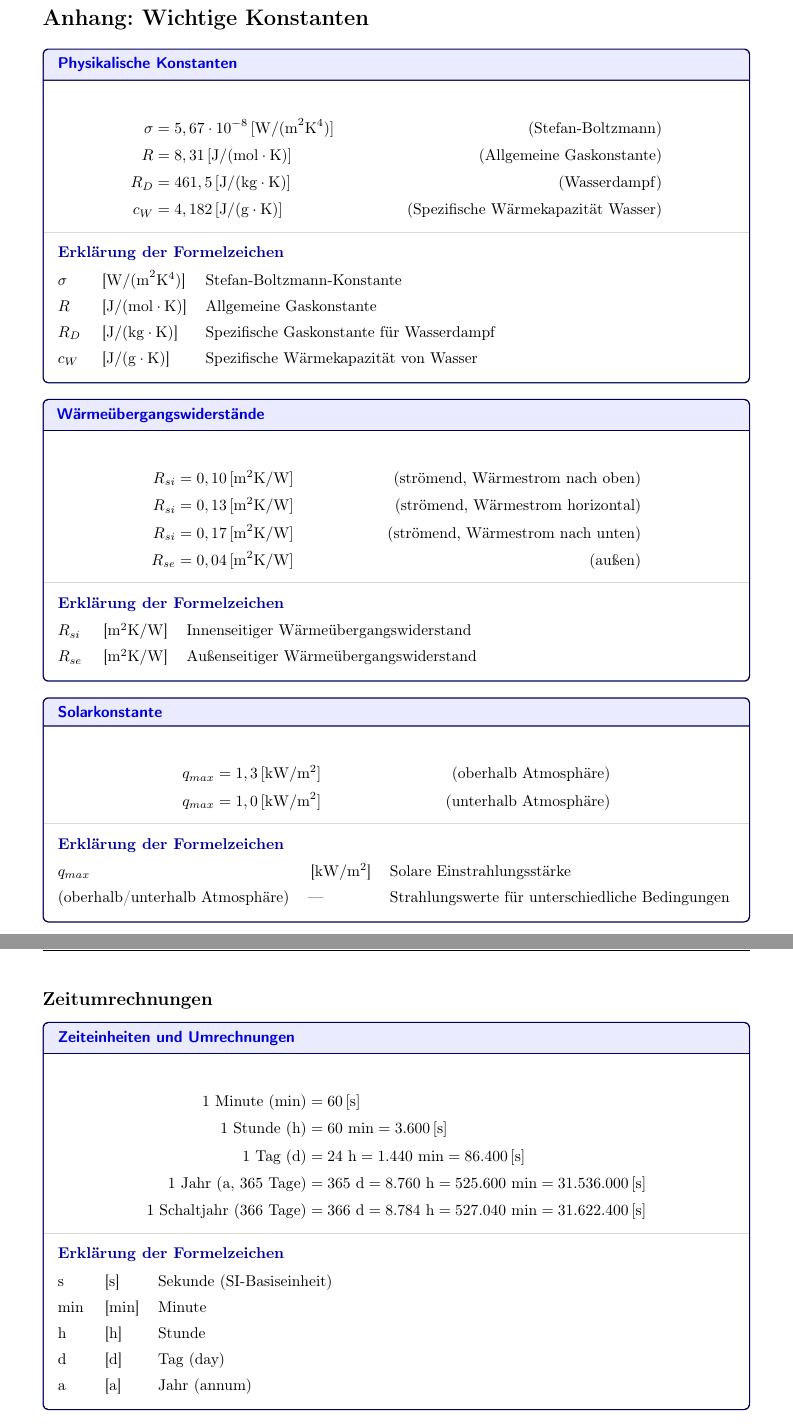
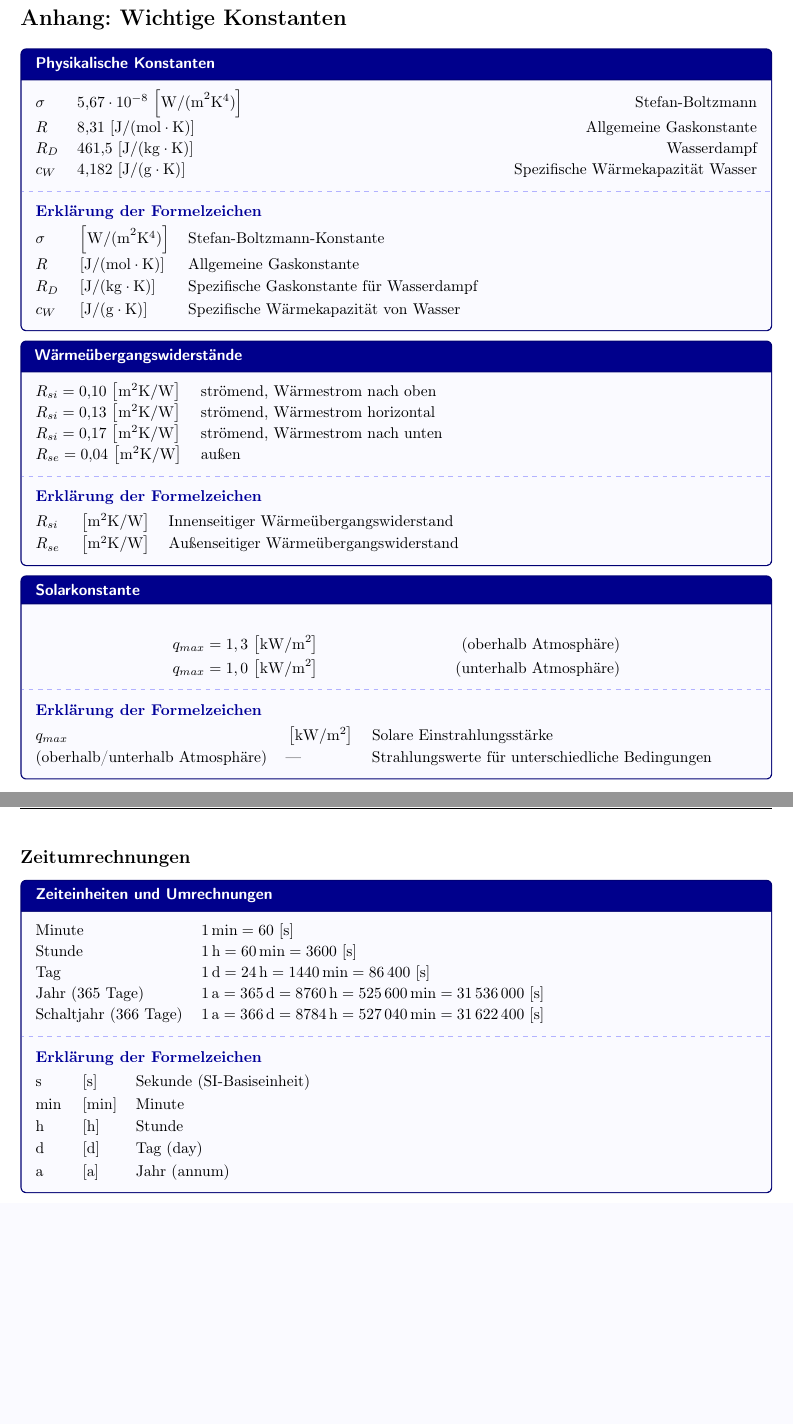
Before and after one commit to bennet-gke/Bauphysik-Formelsamlung, a LaTeX document (Bauphysik_Formelsammlung.tex): two parts of pages 34 and 35 of 35 before the commit and two parts of pages 29 and 30 of 30 after it, joined at a grey line, cut so that both start at the same text, the shorter picture padded with empty space. The pictures show the PDF file Bauphysik_Formelsammlung.pdf that the author committed with the source.

Commit message:
Less Pages and new Design

```diff
--- a/Bauphysik_Formelsammlung.tex
+++ b/Bauphysik_Formelsammlung.tex
@@ -165,4 +175,3 @@ c_W& $J/(g\cdot K)$ & Spezif. Wärmekapazität von Wasser
 \mysubsection{1.1.1 Materialkennwerte}
 
 \begin{formelbox}{Materialkennwerte}
-    \begin{align*}
@@ -172,7 +178,11 @@ c_W& $J/(g\cdot K)$ & Spezif. Wärmekapazität von Wasser
-        c_{Aluminium} &= 0{,}900 \eh{kJ/(kg K)} = 900 \eh{J/(kg K)} \\
-        c_{Kupfer} &= 0{,}385 \eh{kJ/(kg K)} = 385 \eh{J/(kg K)} \\
-        c_{Stahl} &= 0{,}470 \eh{kJ/(kg K)} = 470 \eh{J/(kg K)}
-    \end{align*}
+    \renewcommand{\arraystretch}{1.08}
+    \begin{tabularx}{\linewidth}{@{}l X@{}}
+        Wasser & $\rho = 1000 \eh{kg/m^3}$, $c = 4{,}182 \eh{kJ/(kg K)} = 4182 \eh{J/(kg K)}$ \\
+        Luft & $\rho = 1{,}204 \eh{kg/m^3} = 0{,}001204 \eh{g/cm^3}$ \\
+        Aluminium & $c = 0{,}900 \eh{kJ/(kg K)} = 900 \eh{J/(kg K)}$ \\
+        Kupfer & $c = 0{,}385 \eh{kJ/(kg K)} = 385 \eh{J/(kg K)}$ \\
+        Stahl & $c = 0{,}470 \eh{kJ/(kg K)} = 470 \eh{J/(kg K)}$
+    \end{tabularx}
     \tcblower
     \begin{symbols}
 \rho_{Wasser}& \eh{kg/m^3} & Dichte von Wasser bei 4\,°C \\
@@ -1513,12 +1524,13 @@ y_0& \eh{m} & Amplitude \\
 \mysection{Anhang: Wichtige Konstanten}
 
 \begin{formelbox}{Physikalische Konstanten}
-    \begin{align*}
-        \sigma & = 5,67 \cdot 10^{-8} \eh{W/(m^2 K^4)} & \text{(Stefan-Boltzmann)} \\
-        R & = 8,31 \eh{J/(mol\cdot K)} & \text{(Allgemeine Gaskonstante)} \\
-        R_D & = 461,5 \eh{J/(kg\cdot K)} & \text{(Wasserdampf)} \\
-        c_W & = 4,182 \eh{J/(g\cdot K)} & \text{(Spezifische Wärmekapazität Wasser)}
-    \end{align*}
+    \renewcommand{\arraystretch}{1.08}
+    \begin{tabularx}{\linewidth}{@{}l X@{}}
+        $\sigma$ & $5{,}67 \cdot 10^{-8} \eh{W/(m^2 K^4)}$ \hfill Stefan-Boltzmann \\
+        $R$ & $8{,}31 \eh{J/(mol\cdot K)}$ \hfill Allgemeine Gaskonstante \\
+        $R_D$ & $461{,}5 \eh{J/(kg\cdot K)}$ \hfill Wasserdampf \\
+        $c_W$ & $4{,}182 \eh{J/(g\cdot K)}$ \hfill Spezifische Wärmekapazität Wasser
+    \end{tabularx}
     \tcblower
     \begin{symbols}
          \sigma& \eh{W/(m^2 K^4)} & Stefan-Boltzmann-Konstante \\
@@ -1529,12 +1541,13 @@ y_0& \eh{m} & Amplitude \\
 \end{formelbox}
 
 \begin{formelbox}{Wärmeübergangswiderstände}
-    \begin{align*}
-        R_{si} & = 0,10 \eh{m^2 K/W} & \text{(strömend, Wärmestrom nach oben)} \\
-        R_{si} & = 0,13 \eh{m^2 K/W} & \text{(strömend, Wärmestrom horizontal)} \\
-        R_{si} & = 0,17 \eh{m^2 K/W} & \text{(strömend, Wärmestrom nach unten)} \\
-        R_{se} & = 0,04 \eh{m^2 K/W} & \text{(außen)}
-    \end{align*}
+    \renewcommand{\arraystretch}{1.08}
+    \begin{tabularx}{\linewidth}{@{}l X@{}}
+        $R_{si} = 0{,}10 \eh{m^2 K/W}$ & strömend, Wärmestrom nach oben \\
+        $R_{si} = 0{,}13 \eh{m^2 K/W}$ & strömend, Wärmestrom horizontal \\
+        $R_{si} = 0{,}17 \eh{m^2 K/W}$ & strömend, Wärmestrom nach unten \\
+        $R_{se} = 0{,}04 \eh{m^2 K/W}$ & außen
+    \end{tabularx}
     \tcblower
     \begin{symbols}
          R_{si}& \eh{m^2 K/W} & Innenseitiger Wärmeübergangswiderstand \\
@@ -1561,13 +1574,14 @@ y_0& \eh{m} & Amplitude \\
 \mysubsection{Zeitumrechnungen}
 
 \begin{formelbox}{Zeiteinheiten und Umrechnungen}
-    \begin{align*}
-        1 \text{ Minute (min)} &= 60 \eh{s} \\
-        1 \text{ Stunde (h)} &= 60 \text{ min} = 3.600 \eh{s} \\
-        1 \text{ Tag (d)} &= 24 \text{ h} = 1.440 \text{ min} = 86.400 \eh{s} \\
-        1 \text{ Jahr (a, 365 Tage)} &= 365 \text{ d} = 8.760 \text{ h} = 525.600 \text{ min} = 31.536.000 \eh{s} \\
-        1 \text{ Schaltjahr (366 Tage)} &= 366 \text{ d} = 8.784 \text{ h} = 527.040 \text{ min} = 31.622.400 \eh{s}
-    \end{align*}
+    \renewcommand{\arraystretch}{1.08}
+    \begin{tabularx}{\linewidth}{@{}l X@{}}
+        Minute & $1\,\text{min} = 60 \eh{s}$ \\
+        Stunde & $1\,\text{h} = 60\,\text{min} = 3600 \eh{s}$ \\
+        Tag & $1\,\text{d} = 24\,\text{h} = 1440\,\text{min} = 86\,400 \eh{s}$ \\
+        Jahr (365 Tage) & $1\,\text{a} = 365\,\text{d} = 8760\,\text{h} = 525\,600\,\text{min} = 31\,536\,000 \eh{s}$ \\
+        Schaltjahr (366 Tage) & $1\,\text{a} = 366\,\text{d} = 8784\,\text{h} = 527\,040\,\text{min} = 31\,622\,400 \eh{s}$
+    \end{tabularx}
     \tcblower
     \begin{symbols}
         \text{s}& \eh{s} & Sekunde (SI-Basiseinheit) \\
```
Also changed, not shown: Bauphysik_Formelsammlung.pdf, Bauphysik_Formelsammlung.tex (82 more changed lines).
